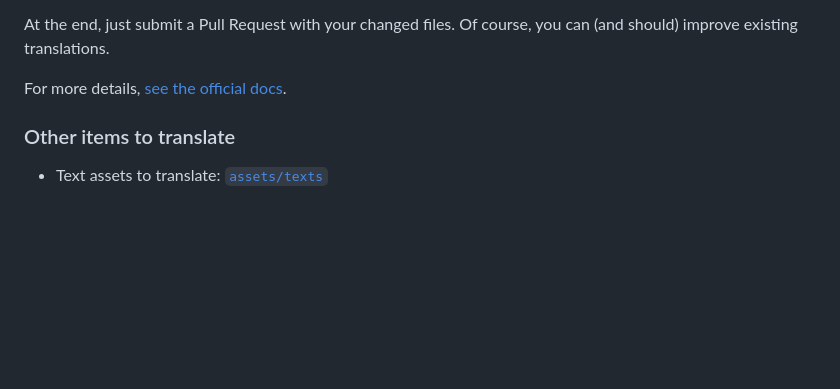
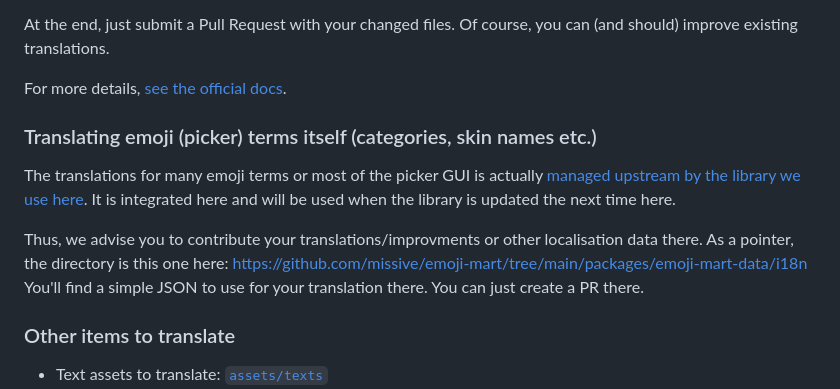
Before and after one commit to rugk/awesome-emoji-picker, a Markdown page: CONTRIBUTING.md, the part around the change. Rendered like a GitHub page; blank space fills up the shorter version.

Commit message:
docs; explain how to contribute emoji (picker) translations upstream
In https://github.com/missive/emoji-mart/tree/main?tab=readme-ov-file#-internationalization I've removed the outdated docs, but did not consider writing new ones, so this bridges a gap here.

```diff
--- a/CONTRIBUTING.md
+++ b/CONTRIBUTING.md
@@ -28,6 +28,12 @@ At the end, just submit a Pull Request with your changed files.
 Of course, you can (and should) improve existing translations.
 
 For more details, [see the official docs](https://developer.mozilla.org/Add-ons/WebExtensions/Internationalization#Providing_localized_strings_in__locales).
+
+### Translating emoji (picker) terms itself (categories, skin names etc.)
+The translations for many emoji terms or most of the picker GUI is actually [managed upstream by the library we use here](https://github.com/missive/emoji-mart/tree/main?tab=readme-ov-file#-internationalization). It is integrated here and will be used when the library is updated the next time here.
+
+Thus, we advise you to contribute your translations/improvments or other localisation data there. As a pointer, the directory is this one here: https://github.com/missive/emoji-mart/tree/main/packages/emoji-mart-data/i18n
+You'll find a simple JSON to use for your translation there. You can just create a PR there.
 
 ### Other items to translate
 
```
